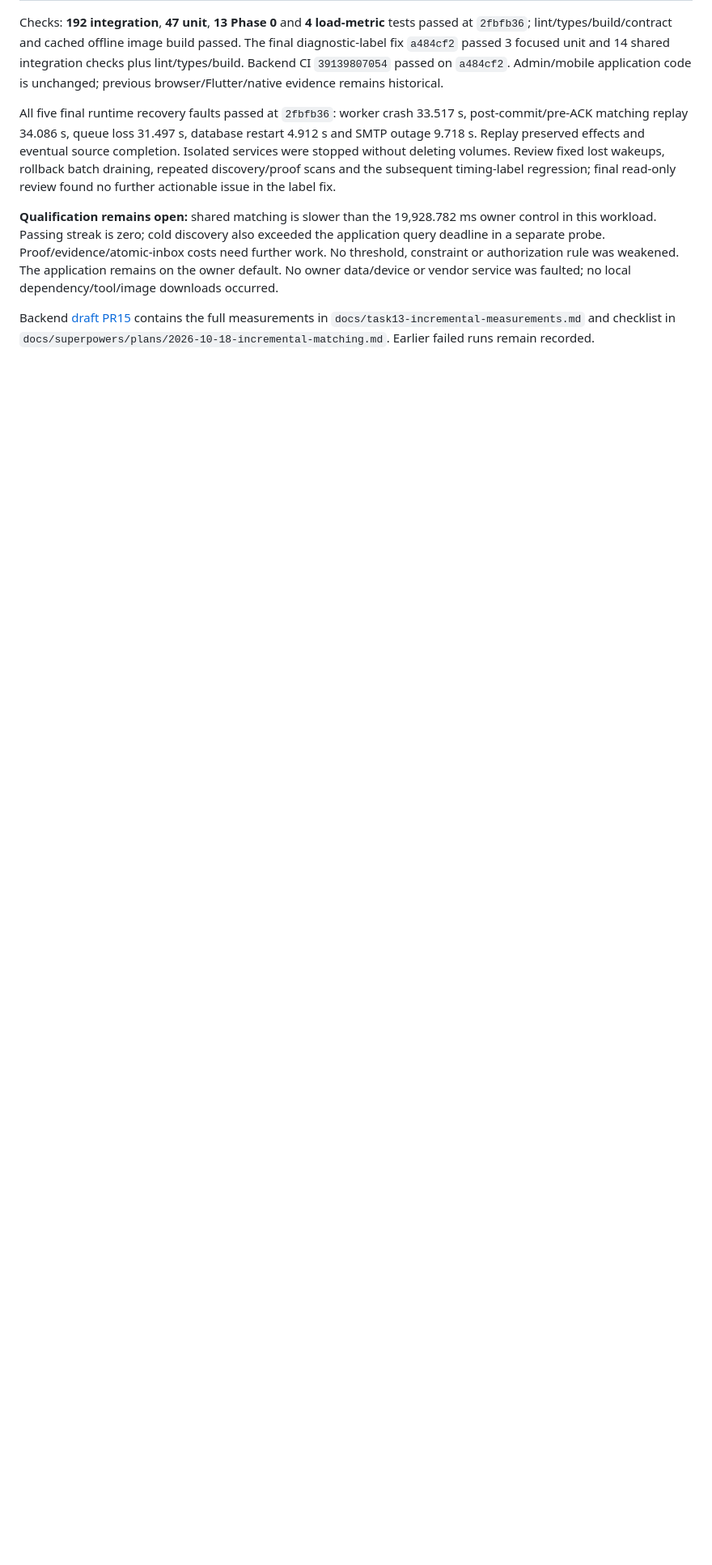
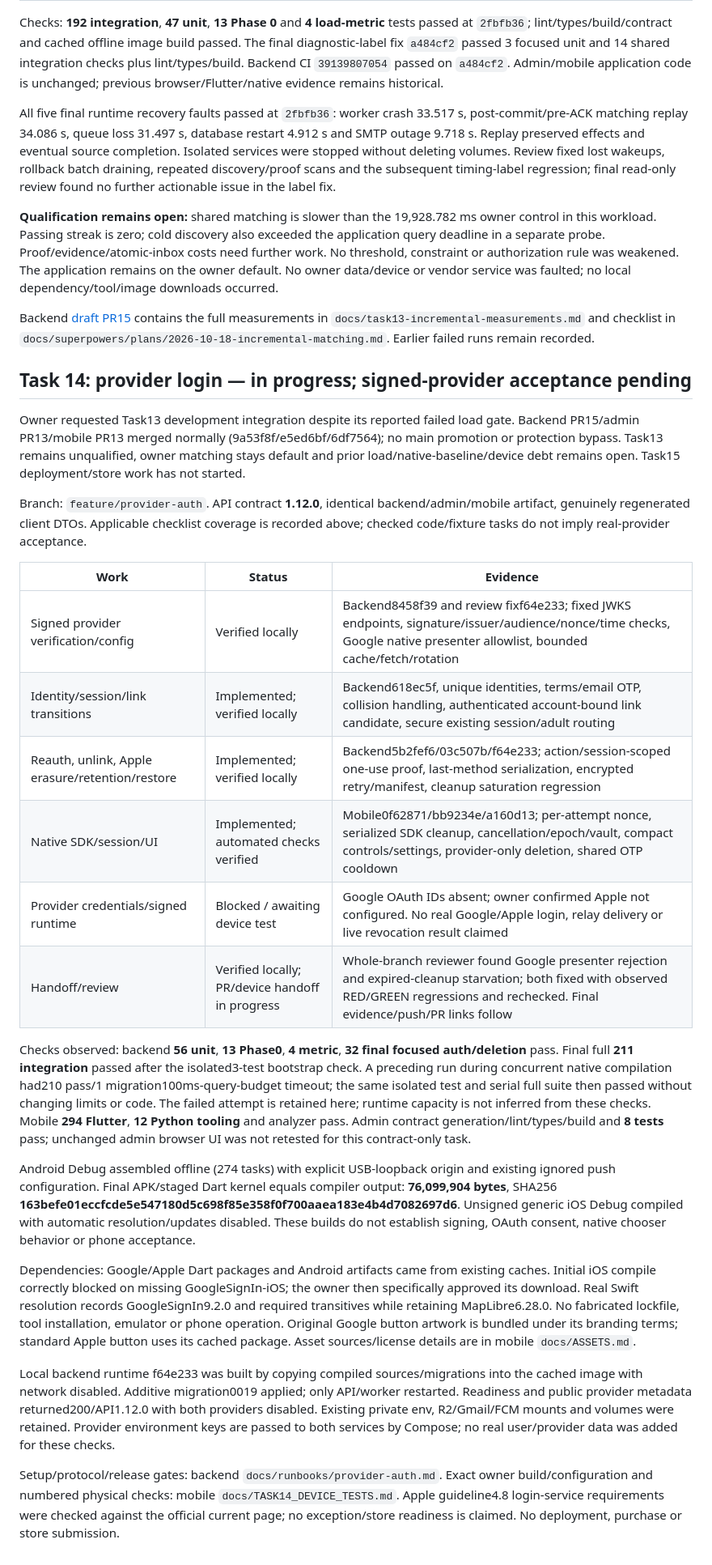
Before and after one commit to awais-ur-rehman/paths-mobile, a Markdown page: docs/IMPLEMENTATION_STATUS.md, the part around one of its changes. Shown at 81% size. Rendered like a GitHub page; blank space fills up the shorter version.

Commit message:
Document provider setup and device verification

```diff
--- a/docs/IMPLEMENTATION_STATUS.md
+++ b/docs/IMPLEMENTATION_STATUS.md
@@ -760,3 +760,29 @@ All five final runtime recovery faults passed at `2fbfb36`: worker crash 33.517
 **Qualification remains open:** shared matching is slower than the 19,928.782 ms owner control in this workload. Passing streak is zero; cold discovery also exceeded the application query deadline in a separate probe. Proof/evidence/atomic-inbox costs need further work. No threshold, constraint or authorization rule was weakened. The application remains on the owner default. No owner data/device or vendor service was faulted; no local dependency/tool/image downloads occurred.
 
 Backend [draft PR15](https://github.com/awais-ur-rehman/paths-backend/pull/15) contains the full measurements in `docs/task13-incremental-measurements.md` and checklist in `docs/superpowers/plans/2026-10-18-incremental-matching.md`. Earlier failed runs remain recorded.
+
+
+## Task 14: provider login — in progress; signed-provider acceptance pending
+
+Owner requested Task13 development integration despite its reported failed load gate. Backend PR15/admin PR13/mobile PR13 merged normally (9a53f8f/e5ed6bf/6df7564); no main promotion or protection bypass. Task13 remains unqualified, owner matching stays default and prior load/native-baseline/device debt remains open. Task15 deployment/store work has not started.
+
+Branch: `feature/provider-auth`. API contract **1.12.0**, identical backend/admin/mobile artifact, genuinely regenerated client DTOs. Applicable checklist coverage is recorded above; checked code/fixture tasks do not imply real-provider acceptance.
+
+| Work | Status | Evidence |
+| --- | --- | --- |
+| Signed provider verification/config | Verified locally | Backend8458f39 and review fixf64e233; fixed JWKS endpoints, signature/issuer/audience/nonce/time checks, Google native presenter allowlist, bounded cache/fetch/rotation |
+| Identity/session/link transitions | Implemented; verified locally | Backend618ec5f, unique identities, terms/email OTP, collision handling, authenticated account-bound link candidate, secure existing session/adult routing |
+| Reauth, unlink, Apple erasure/retention/restore | Implemented; verified locally | Backend5b2fef6/03c507b/f64e233; action/session-scoped one-use proof, last-method serialization, encrypted retry/manifest, cleanup saturation regression |
+| Native SDK/session/UI | Implemented; automated checks verified | Mobile0f62871/bb9234e/a160d13; per-attempt nonce, serialized SDK cleanup, cancellation/epoch/vault, compact controls/settings, provider-only deletion, shared OTP cooldown |
+| Provider credentials/signed runtime | Blocked / awaiting device test | Google OAuth IDs absent; owner confirmed Apple not configured. No real Google/Apple login, relay delivery or live revocation result claimed |
+| Handoff/review | Verified locally; PR/device handoff in progress | Whole-branch reviewer found Google presenter rejection and expired-cleanup starvation; both fixed with observed RED/GREEN regressions and rechecked. Final evidence/push/PR links follow |
+
+Checks observed: backend **56 unit**, **13 Phase0**, **4 metric**, **32 final focused auth/deletion** pass. Final full **211 integration** passed after the isolated3-test bootstrap check. A preceding run during concurrent native compilation had210 pass/1 migration100ms-query-budget timeout; the same isolated test and serial full suite then passed without changing limits or code. The failed attempt is retained here; runtime capacity is not inferred from these checks. Mobile **294 Flutter**, **12 Python tooling** and analyzer pass. Admin contract generation/lint/types/build and **8 tests** pass; unchanged admin browser UI was not retested for this contract-only task.
+
+Android Debug assembled offline (274 tasks) with explicit USB-loopback origin and existing ignored push configuration. Final APK/staged Dart kernel equals compiler output: **76,099,904 bytes**, SHA256 **163befe01eccfcde5e547180d5c698f85e358f0f700aaea183e4b4d7082697d6**. Unsigned generic iOS Debug compiled with automatic resolution/updates disabled. These builds do not establish signing, OAuth consent, native chooser behavior or phone acceptance.
+
+Dependencies: Google/Apple Dart packages and Android artifacts came from existing caches. Initial iOS compile correctly blocked on missing GoogleSignIn-iOS; the owner then specifically approved its download. Real Swift resolution records GoogleSignIn9.2.0 and required transitives while retaining MapLibre6.28.0. No fabricated lockfile, tool installation, emulator or phone operation. Original Google button artwork is bundled under its branding terms; standard Apple button uses its cached package. Asset sources/license details are in mobile `docs/ASSETS.md`.
+
+Local backend runtime f64e233 was built by copying compiled sources/migrations into the cached image with network disabled. Additive migration0019 applied; only API/worker restarted. Readiness and public provider metadata returned200/API1.12.0 with both providers disabled. Existing private env, R2/Gmail/FCM mounts and volumes were retained. Provider environment keys are passed to both services by Compose; no real user/provider data was added for these checks.
+
+Setup/protocol/release gates: backend `docs/runbooks/provider-auth.md`. Exact owner build/configuration and numbered physical checks: mobile `docs/TASK14_DEVICE_TESTS.md`. Apple guideline4.8 login-service requirements were checked against the official current page; no exception/store readiness is claimed. No deployment, purchase or store submission.
```
Also changed, not shown: other parts of docs/IMPLEMENTATION_STATUS.md (+7 -7 lines), docs/TASK14_DEVICE_TESTS.md (added, +81 -0 lines).
